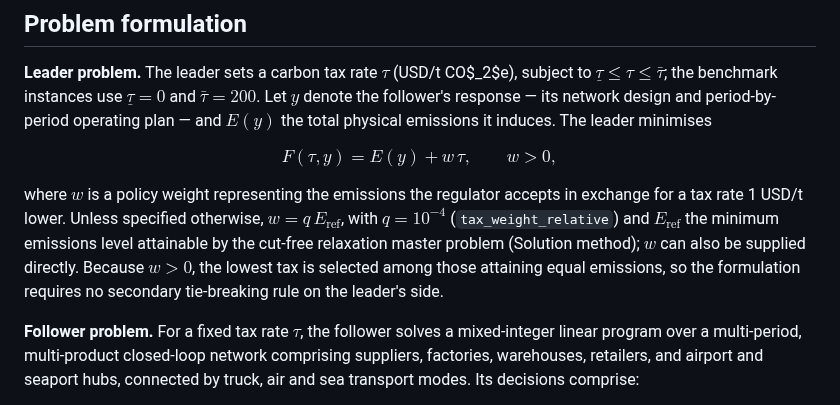
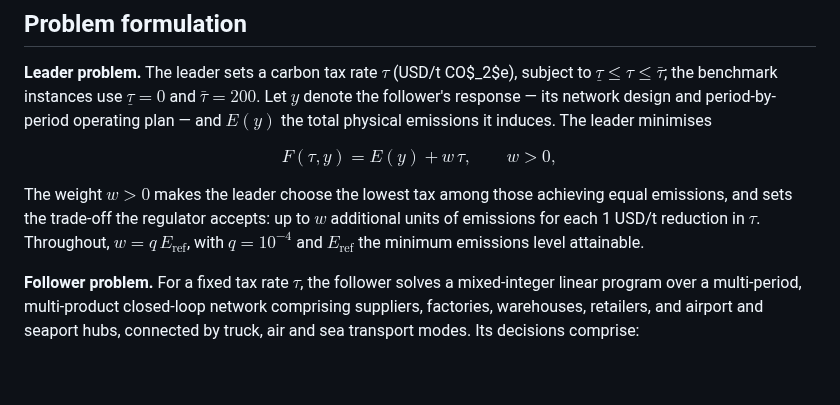
Before and after one commit to marceloalmeidapinto1998/bilevel_carbon-tax_clsc, a Markdown page: README.md, the part around the change. Rendered like a GitHub page; blank space fills up the shorter version.

Commit message:
Explain why the leader's objective carries the tax-weight term
States directly what w does (picks the lowest tax among equal-emission
rates; sets the accepted emissions-for-tax trade-off) and fixes
w = q * E_ref with q = 1e-4, dropping the optional-override wording
from the leader-problem paragraph.

Co-Authored-By: Claude Sonnet 5.5 <noreply@anthropic.com>

```diff
--- a/README.md
+++ b/README.md
@@ -35,7 +35,7 @@ Each run writes to `results/runs/<dataset>/<instance>/dbp/`. The contents of eac
 
 $$F(\tau, y) = E(y) + w \, \tau, \qquad w > 0,$$
 
-where $w$ is a policy weight representing the emissions the regulator accepts in exchange for a tax rate 1 USD/t lower. Unless specified otherwise, $w = q \, E_{\text{ref}}$, with $q = 10^{-4}$ (`tax_weight_relative`) and $E_{\text{ref}}$ the minimum emissions level attainable by the cut-free relaxation master problem (Solution method); $w$ can also be supplied directly. Because $w > 0$, the lowest tax is selected among those attaining equal emissions, so the formulation requires no secondary tie-breaking rule on the leader's side.
+The weight $w > 0$ makes the leader choose the lowest tax among those achieving equal emissions, and sets the trade-off the regulator accepts: up to $w$ additional units of emissions for each 1 USD/t reduction in $\tau$. Throughout, $w = q \, E_{\text{ref}}$, with $q = 10^{-4}$ and $E_{\text{ref}}$ the minimum emissions level attainable.
 
 **Follower problem.** For a fixed tax rate $\tau$, the follower solves a mixed-integer linear program over a multi-period, multi-product closed-loop network comprising suppliers, factories, warehouses, retailers, and airport and seaport hubs, connected by truck, air and sea transport modes. Its decisions comprise:
 
```
